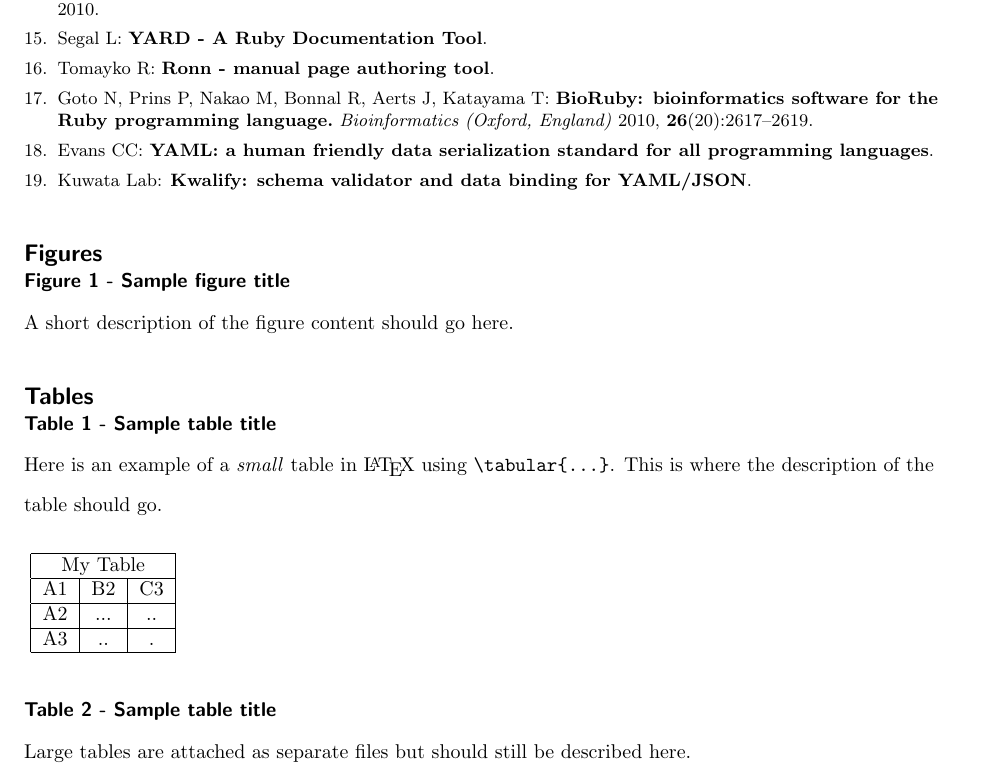
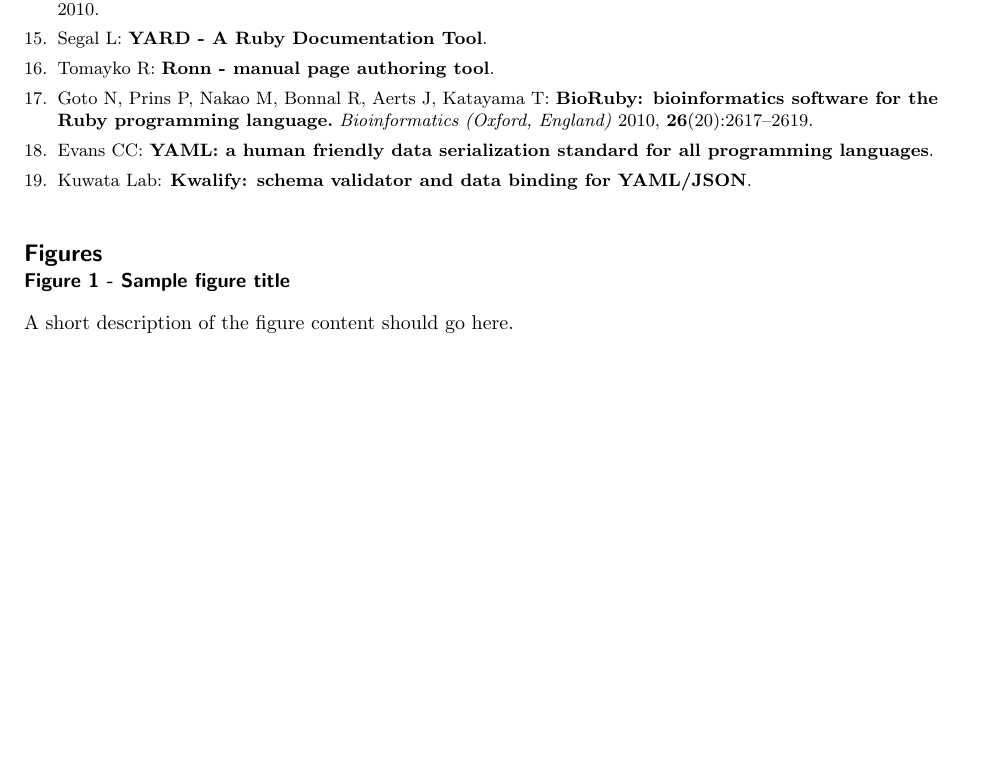
Before and after one commit to next-gs/scaffolder-manuscript, a LaTeX document (text/src/article.tex): part of page 14 of 15 before the commit and part of page 14 of 14 after it, cut so that both start at the same text, the shorter picture padded with empty space. Compiled offline with pdfLaTeX.

Commit message:
Delete tables section

```diff
--- a/text/src/article.tex
+++ b/text/src/article.tex
@@ -607,25 +607,6 @@
 
   A short description of the figure content should go here.
 
-\section*{Tables} %{{{1
-
-  \subsection*{Table 1 - Sample table title}
-    Here is an example of a \emph{small} table in \LaTeX\ using
-    \verb|\tabular{...}|. This is where the description of the table
-    should go. \par \mbox{}
-    \par
-    \mbox{
-      \begin{tabular}{|c|c|c|}
-        \hline \multicolumn{3}{|c|}{My Table}\\ \hline
-        A1 & B2  & C3 \\ \hline
-        A2 & ... & .. \\ \hline
-        A3 & ..  & .  \\ \hline
-      \end{tabular}
-      }
-  \subsection*{Table 2 - Sample table title}
-    Large tables are attached as separate files but should
-    still be described here.
-
 \section*{Additional Files} %{{{1
 
   \subsection*{Additional file 1 --- Sample additional file title}
```
